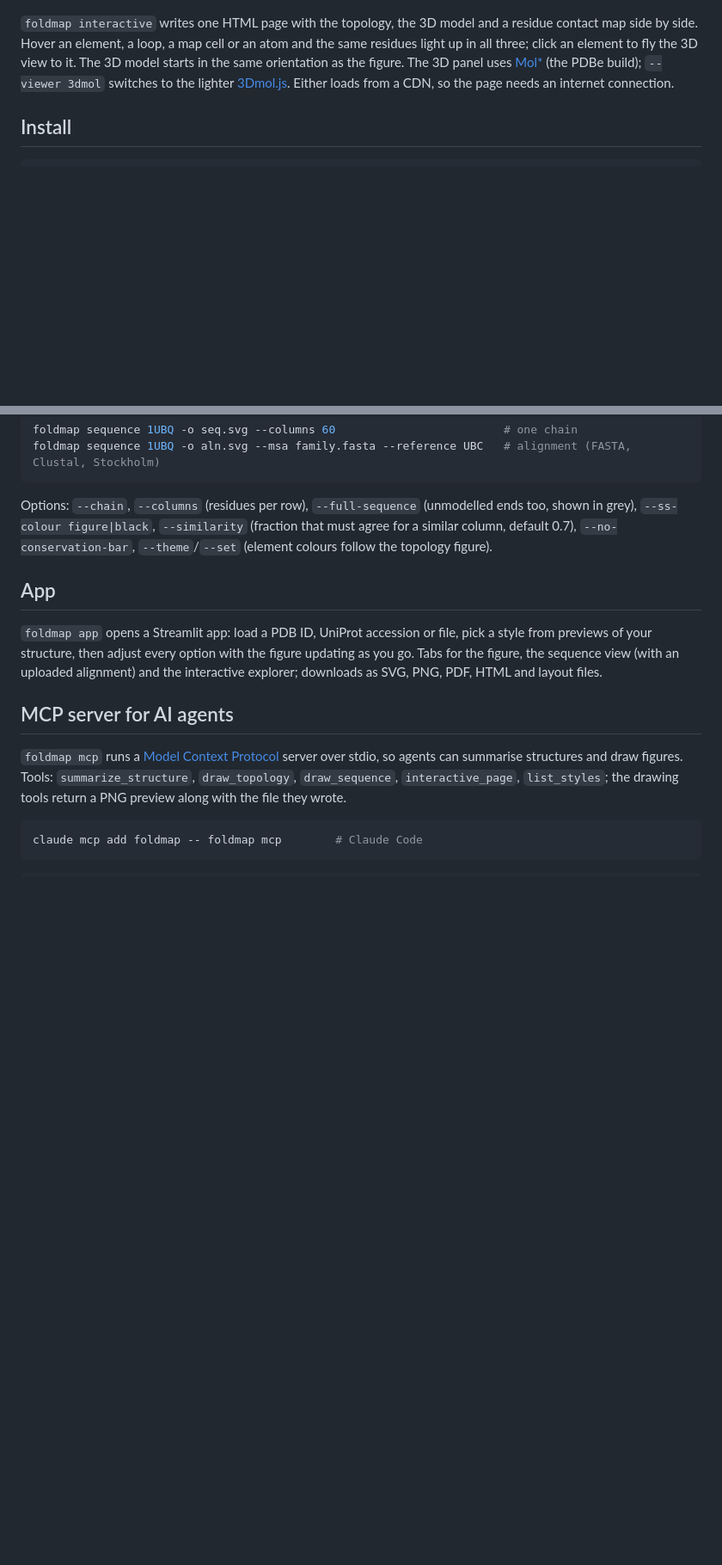
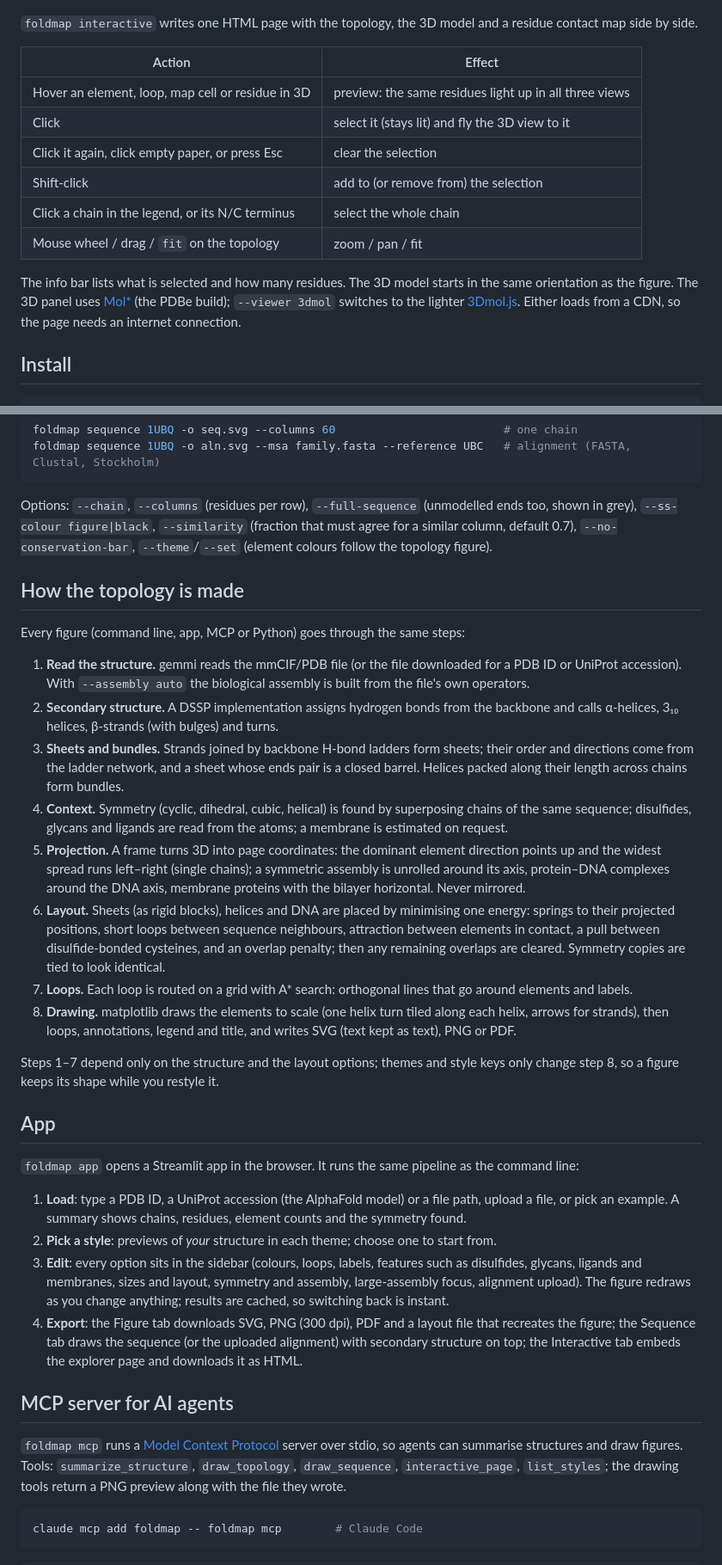
Before and after one commit to dzyla/foldmap, a Markdown page: README.md, 2 parts joined by grey strips. Shown at 86% size. Drawn GitHub-style; blank space fills up the shorter version.

```diff
--- a/README.md
+++ b/README.md
@@ -91,8 +91,18 @@ alt="Interactive page: topology, 3D model and contact map side by side">
 </p>
 
 `foldmap interactive` writes one HTML page with the topology, the 3D model and a residue contact map side by
-side. Hover an element, a loop, a map cell or an atom and the same residues light up in all three; click an
-element to fly the 3D view to it. The 3D model starts in the same orientation as the figure. The 3D panel uses
+side.
+
+| Action | Effect |
+| --- | --- |
+| Hover an element, loop, map cell or residue in 3D | preview: the same residues light up in all three views |
+| Click | select it (stays lit) and fly the 3D view to it |
+| Click it again, click empty paper, or press Esc | clear the selection |
+| Shift-click | add to (or remove from) the selection |
+| Click a chain in the legend, or its N/C terminus | select the whole chain |
+| Mouse wheel / drag / `fit` on the topology | zoom / pan / fit |
+
+The info bar lists what is selected and how many residues. The 3D model starts in the same orientation as the figure. The 3D panel uses
 [Mol*](https://molstar.org) (the PDBe build); `--viewer 3dmol` switches to the lighter
 [3Dmol.js](https://3dmol.csb.pitt.edu/). Either loads from a CDN, so the page needs an internet connection.
 
@@ -198,11 +208,46 @@ Options: `--chain`, `--columns` (residues per row), `--full-sequence` (unmodelle
 `--ss-colour figure|black`, `--similarity` (fraction that must agree for a similar column, default 0.7),
 `--no-conservation-bar`, `--theme`/`--set` (element colours follow the topology figure).
 
+## How the topology is made
+
+Every figure (command line, app, MCP or Python) goes through the same steps:
+
+1. **Read the structure.** gemmi reads the mmCIF/PDB file (or the file downloaded for a PDB ID or UniProt
+   accession). With `--assembly auto` the biological assembly is built from the file's own operators.
+2. **Secondary structure.** A DSSP implementation assigns hydrogen bonds from the backbone and calls α-helices,
+   3₁₀ helices, β-strands (with bulges) and turns.
+3. **Sheets and bundles.** Strands joined by backbone H-bond ladders form sheets; their order and directions come
+   from the ladder network, and a sheet whose ends pair is a closed barrel. Helices packed along their length
+   across chains form bundles.
+4. **Context.** Symmetry (cyclic, dihedral, cubic, helical) is found by superposing chains of the same sequence;
+   disulfides, glycans and ligands are read from the atoms; a membrane is estimated on request.
+5. **Projection.** A frame turns 3D into page coordinates: the dominant element direction points up and the
+   widest spread runs left–right (single chains); a symmetric assembly is unrolled around its axis, protein–DNA
+   complexes around the DNA axis, membrane proteins with the bilayer horizontal. Never mirrored.
+6. **Layout.** Sheets (as rigid blocks), helices and DNA are placed by minimising one energy: springs to their
+   projected positions, short loops between sequence neighbours, attraction between elements in contact, a pull
+   between disulfide-bonded cysteines, and an overlap penalty; then any remaining overlaps are cleared.
+   Symmetry copies are tied to look identical.
+7. **Loops.** Each loop is routed on a grid with A* search: orthogonal lines that go around elements and labels.
+8. **Drawing.** matplotlib draws the elements to scale (one helix turn tiled along each helix, arrows for
+   strands), then loops, annotations, legend and title, and writes SVG (text kept as text), PNG or PDF.
+
+Steps 1–7 depend only on the structure and the layout options; themes and style keys only change step 8, so a
+figure keeps its shape while you restyle it.
+
 ## App
 
-`foldmap app` opens a Streamlit app: load a PDB ID, UniProt accession or file, pick a style from previews of your
-structure, then adjust every option with the figure updating as you go. Tabs for the figure, the sequence view
-(with an uploaded alignment) and the interactive explorer; downloads as SVG, PNG, PDF, HTML and layout files.
+`foldmap app` opens a Streamlit app in the browser. It runs the same pipeline as the command line:
+
+1. **Load**: type a PDB ID, a UniProt accession (the AlphaFold model) or a file path, upload a file, or pick an
+   example. A summary shows chains, residues, element counts and the symmetry found.
+2. **Pick a style**: previews of *your* structure in each theme; choose one to start from.
+3. **Edit**: every option sits in the sidebar (colours, loops, labels, features such as disulfides, glycans,
+   ligands and membranes, sizes and layout, symmetry and assembly, large-assembly focus, alignment upload). The
+   figure redraws as you change anything; results are cached, so switching back is instant.
+4. **Export**: the Figure tab downloads SVG, PNG (300 dpi), PDF and a layout file that recreates the figure; the
+   Sequence tab draws the sequence (or the uploaded alignment) with secondary structure on top; the Interactive
+   tab embeds the explorer page and downloads it as HTML.
 
 ## MCP server for AI agents
 
```
Also changed, not shown: docs/images/fima-pilus-rod.png, docs/images/fima-richardson.png, docs/images/haemoglobin-hemes.png, docs/images/measles-f-trimer.png, docs/images/tim-barrel-rainbow.png, 6 other files.
